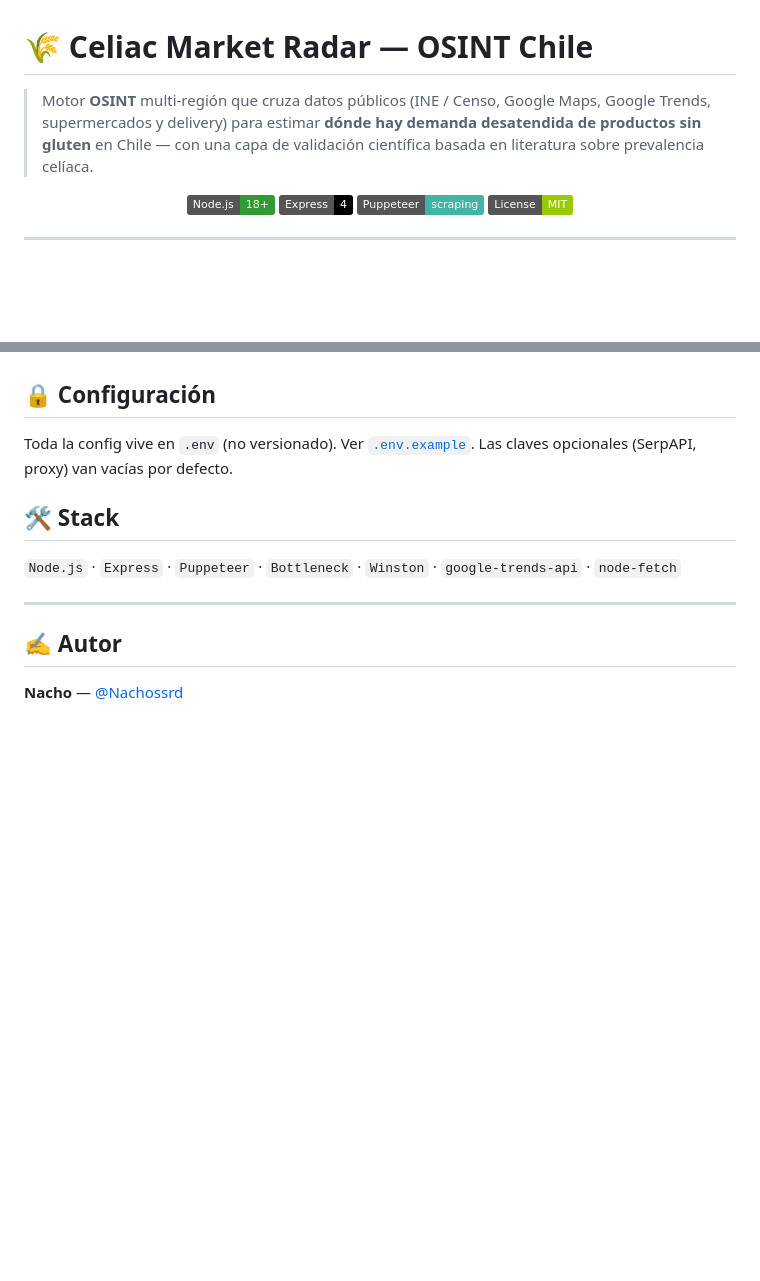
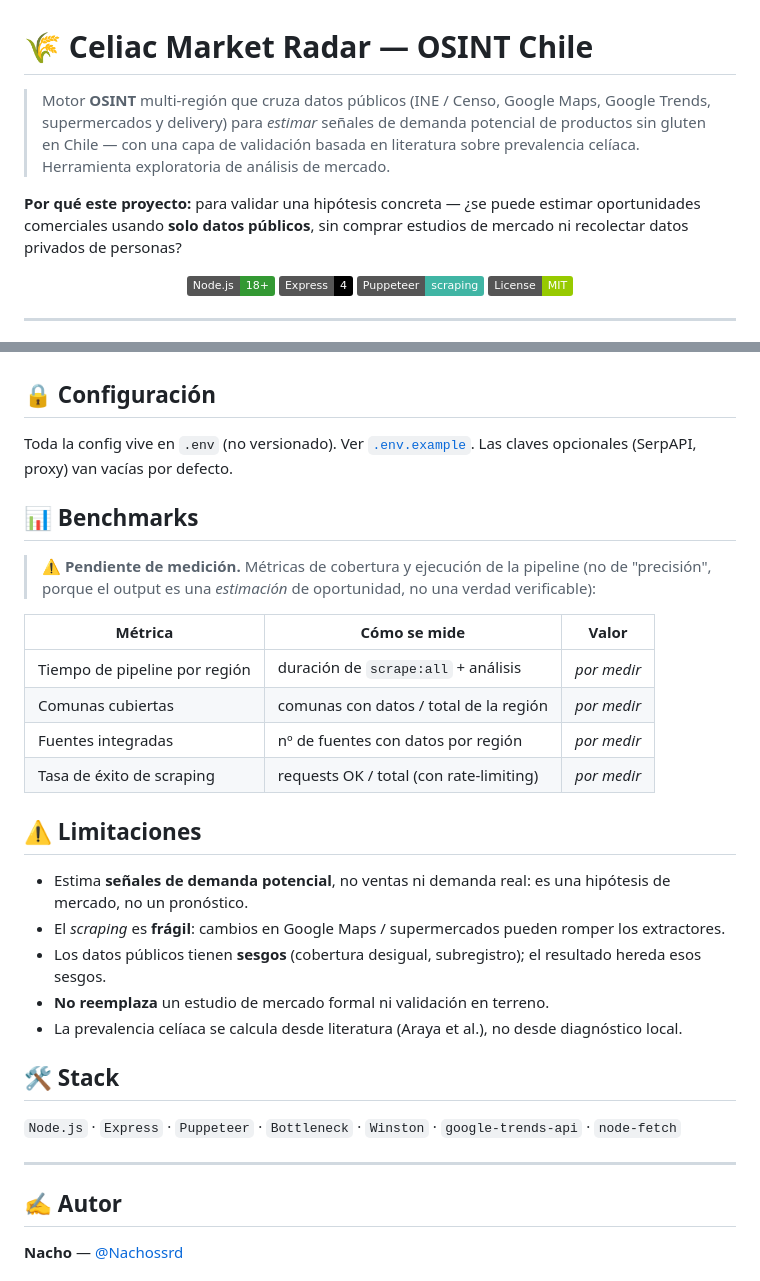
Before and after one commit to Nachossrd/celiac-market-radar, a Markdown page: README.md, 2 parts joined by grey strips. GitHub-like rendering; badges without logos; blank space fills up the shorter version.

Commit message:
docs: add motivation, benchmarks template and limitations; soften claims

```diff
--- a/README.md
+++ b/README.md
@@ -1,6 +1,8 @@
 # 🌾 Celiac Market Radar — OSINT Chile
 
-> Motor **OSINT** multi-región que cruza datos públicos (INE / Censo, Google Maps, Google Trends, supermercados y delivery) para estimar **dónde hay demanda desatendida de productos sin gluten** en Chile — con una capa de validación científica basada en literatura sobre prevalencia celíaca.
+> Motor **OSINT** multi-región que cruza datos públicos (INE / Censo, Google Maps, Google Trends, supermercados y delivery) para *estimar* señales de demanda potencial de productos sin gluten en Chile — con una capa de validación basada en literatura sobre prevalencia celíaca. Herramienta exploratoria de análisis de mercado.
+
+**Por qué este proyecto:** para validar una hipótesis concreta — ¿se puede estimar oportunidades comerciales usando **solo datos públicos**, sin comprar estudios de mercado ni recolectar datos privados de personas?
 
 <p align="center">
   <img alt="Node.js" src="https://img.shields.io/badge/Node.js-18%2B-339933?logo=node.js&logoColor=white">
@@ -71,6 +73,25 @@ npm run report
 
 Toda la config vive en `.env` (no versionado). Ver [`.env.example`](.env.example). Las claves opcionales (SerpAPI, proxy) van vacías por defecto.
 
+## 📊 Benchmarks
+
+> ⚠️ **Pendiente de medición.** Métricas de cobertura y ejecución de la pipeline (no de "precisión", porque el output es una *estimación* de oportunidad, no una verdad verificable):
+
+| Métrica | Cómo se mide | Valor |
+|---------|--------------|-------|
+| Tiempo de pipeline por región | duración de `scrape:all` + análisis | *por medir* |
+| Comunas cubiertas | comunas con datos / total de la región | *por medir* |
+| Fuentes integradas | nº de fuentes con datos por región | *por medir* |
+| Tasa de éxito de scraping | requests OK / total (con rate-limiting) | *por medir* |
+
+## ⚠️ Limitaciones
+
+- Estima **señales de demanda potencial**, no ventas ni demanda real: es una hipótesis de mercado, no un pronóstico.
+- El *scraping* es **frágil**: cambios en Google Maps / supermercados pueden romper los extractores.
+- Los datos públicos tienen **sesgos** (cobertura desigual, subregistro); el resultado hereda esos sesgos.
+- **No reemplaza** un estudio de mercado formal ni validación en terreno.
+- La prevalencia celíaca se calcula desde literatura (Araya et al.), no desde diagnóstico local.
+
 ## 🛠️ Stack
 
 `Node.js` · `Express` · `Puppeteer` · `Bottleneck` · `Winston` · `google-trends-api` · `node-fetch`
```
